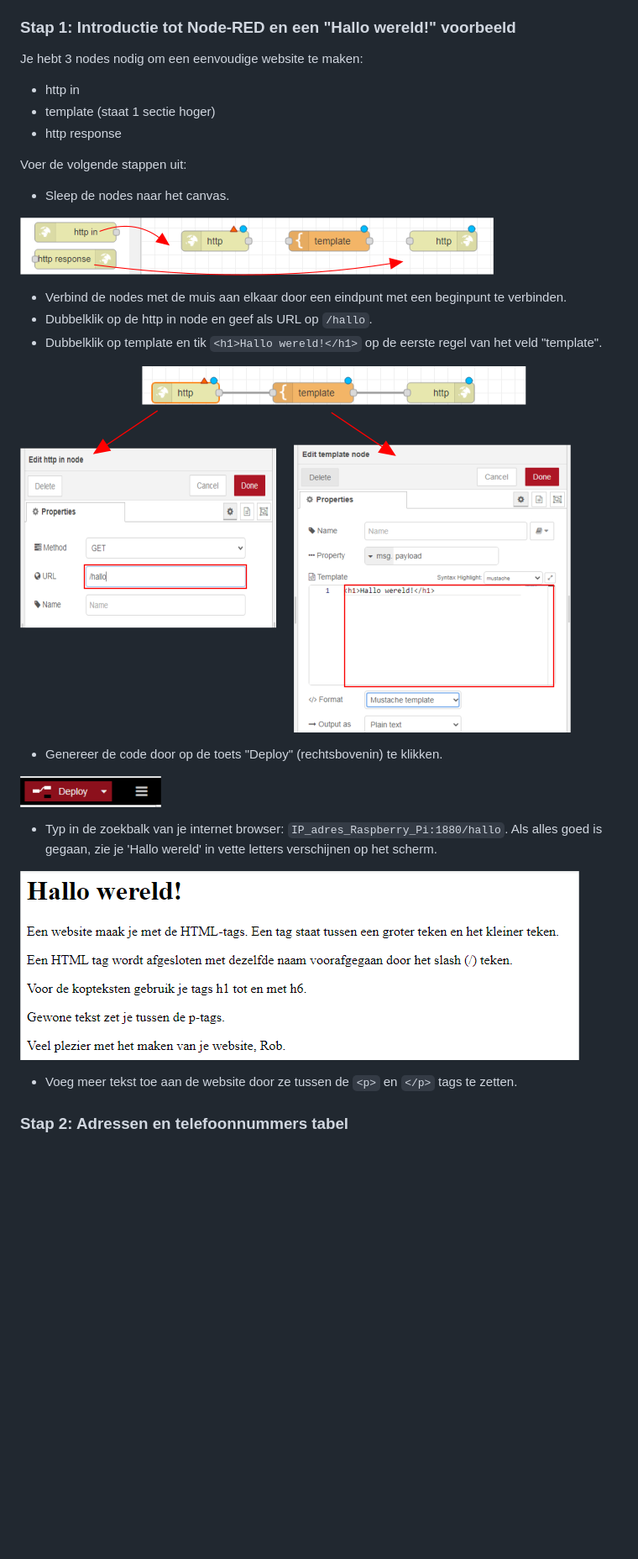
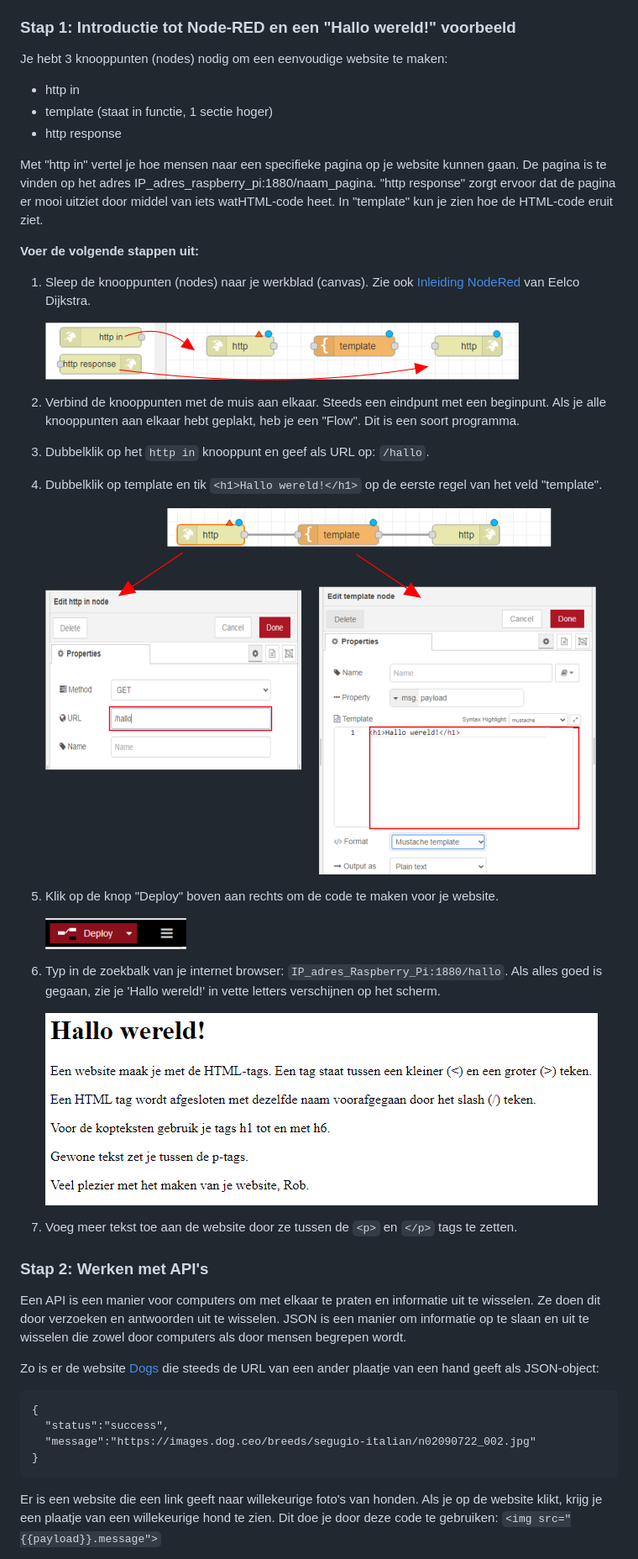
Before and after one commit to rbontekoe/RASPIKIDS, a Markdown page: docs/src/chapter6.md, the part around one of its changes. Shown at 84% size. Drawn GitHub-style; pictures changed too: docs/src/assets/fig_4.png; blank space fills up the shorter version.

````diff
--- a/docs/src/chapter6.md
+++ b/docs/src/chapter6.md
@@ -22,32 +22,47 @@ Pages = ["chapter6.md"]
 
 ### Stap 1: Introductie tot Node-RED en een "Hallo wereld!" voorbeeld
 
-Je hebt 3 nodes nodig om een eenvoudige website te maken:
+Je hebt 3 knooppunten (nodes) nodig om een eenvoudige website te maken:
 - http in
-- template (staat 1 sectie hoger)
+- template (staat in functie, 1 sectie hoger)
 - http response
 
-Voer de volgende stappen uit:
+Met "http in" vertel je hoe mensen naar een specifieke pagina op je website kunnen gaan. De pagina is te vinden op het adres IP_adres_raspberry_pi:1880/naam\_pagina. "http response" zorgt ervoor dat de pagina er mooi uitziet door middel van iets watHTML-code heet. In "template" kun je zien hoe de HTML-code eruit ziet.
 
-- Sleep de nodes naar het canvas.
+**Voer de volgende stappen uit:**
 
-![fig 1](assets/fig_1.png)
+1. Sleep de knooppunten (nodes) naar je werkblad (canvas). Zie ook [Inleiding NodeRed](https://eelcodijkstra.github.io/iot-0/html/inleiding/nodered-inleiding.html) van Eelco Dijkstra.
 
-- Verbind de nodes met de muis aan elkaar door een eindpunt met een beginpunt te verbinden.
-- Dubbelklik op de http in node en geef als URL op `/hallo`.
-- Dubbelklik op template en tik `<h1>Hallo wereld!</h1>` op de eerste regel van het veld "template".
+   ![fig 1](assets/fig_1.png)
 
-![fig 2](assets/fig_2.png)
+2. Verbind de knooppunten met de muis aan elkaar. Steeds een eindpunt met een beginpunt. Als je alle knooppunten aan elkaar hebt geplakt, heb je een "Flow". Dit is een soort programma.
+3. Dubbelklik op het `http in` knooppunt en geef als URL op: `/hallo`.
+4. Dubbelklik op template en tik `<h1>Hallo wereld!</h1>` op de eerste regel van het veld "template".
 
-- Genereer de code door op de toets "Deploy" (rechtsbovenin) te klikken.
+   ![fig 2](assets/fig_2.png)
 
-![fig_3](assets/fig_3.png)
+5. Klik op de knop "Deploy" boven aan rechts om de code te maken voor je website.
 
-- Typ in de zoekbalk van je internet browser: `IP_adres_Raspberry_Pi:1880/hallo`. Als alles goed is gegaan, zie je 'Hallo wereld' in vette letters verschijnen op het scherm.
+   ![fig_3](assets/fig_3.png)
 
-![fig_4](assets/fig_4.png)
+5. Typ in de zoekbalk van je internet browser: `IP_adres_Raspberry_Pi:1880/hallo`. Als alles goed is gegaan, zie je 'Hallo wereld!' in vette letters verschijnen op het scherm.
 
-- Voeg meer tekst toe aan de website door ze tussen de `<p>` en `</p>` tags te zetten.
+   ![fig_4](assets/fig_4.png)
 
-### Stap 2: Adressen en telefoonnummers tabel
+6. Voeg meer tekst toe aan de website door ze tussen de `<p>` en `</p>` tags te zetten.
 
+### Stap 2: Werken met API's
+
+Een API is een manier voor computers om met elkaar te praten en informatie uit te wisselen. Ze doen dit door verzoeken en antwoorden uit te wisselen. JSON is een manier om informatie op te slaan en uit te wisselen die zowel door computers als door mensen begrepen wordt.
+
+Zo is er de website [Dogs](https://dog.ceo/api/breeds/image/random) die steeds de URL van een ander plaatje van een hand geeft als JSON-object:
+
+```
+{
+  "status":"success",
+  "message":"https://images.dog.ceo/breeds/segugio-italian/n02090722_002.jpg"
+}
+```
+
+Er is een website die een link geeft naar willekeurige foto's van honden. Als je op de website klikt, krijg je een plaatje van een willekeurige hond te zien. Dit doe je door deze code te gebruiken: `<img src="{{payload}}.message">`
+
````
Also changed, not shown: other parts of docs/src/chapter6.md (+90 -29 lines), docs/src/chapter1.md (+2 -2 lines), docs/src/assets/fig_5.png (added), docs/stable/assets/fig_4.png, docs/stable/assets/fig_5.png (added), 5 other files.
